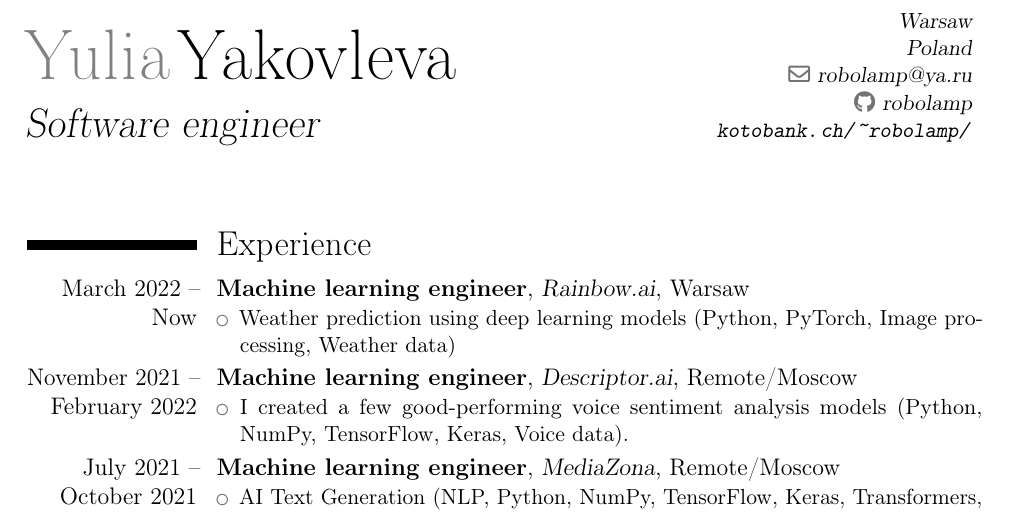
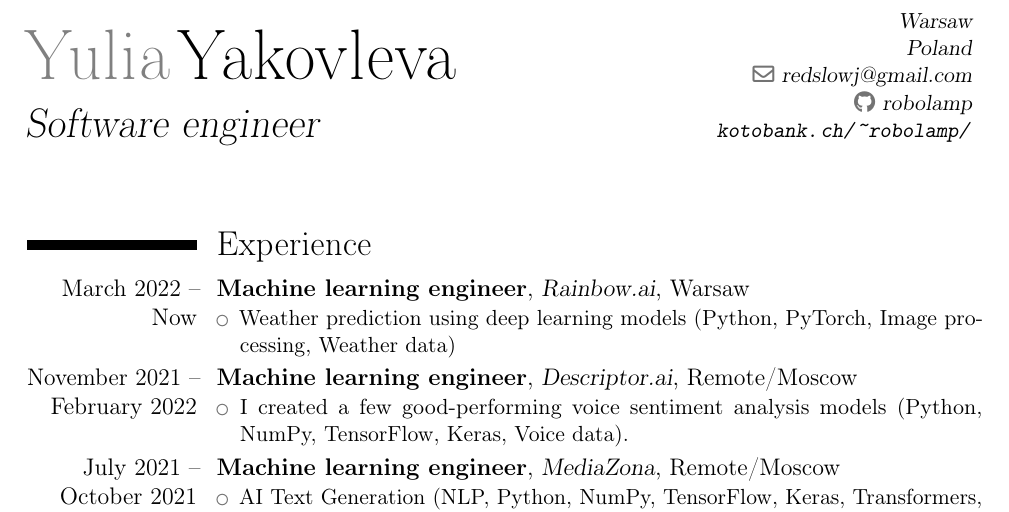
Before and after one commit to robolamp/robolamp, a LaTeX CV (my_cv_eng.tex): part of page 1 of 3, cut so that both start at the same text. Compiled offline with pdfLaTeX.

Commit message:
Add: e-mail at CV update

```diff
--- a/my_cv_eng.tex
+++ b/my_cv_eng.tex
@@ -20,7 +20,8 @@
 \name{Yulia}{Yakovleva}
 \title{Software engineer}
 \address{}{Warsaw}{Poland}
-\email{robolamp@ya.ru}
+% \email{robolamp@ya.ru}
+\email{redslowj@gmail.com}
 \social[github]{robolamp}
 \extrainfo{\url{kotobank.ch/~robolamp/}}
 
```
Also changed, not shown: my_cv_eng.pdf.
